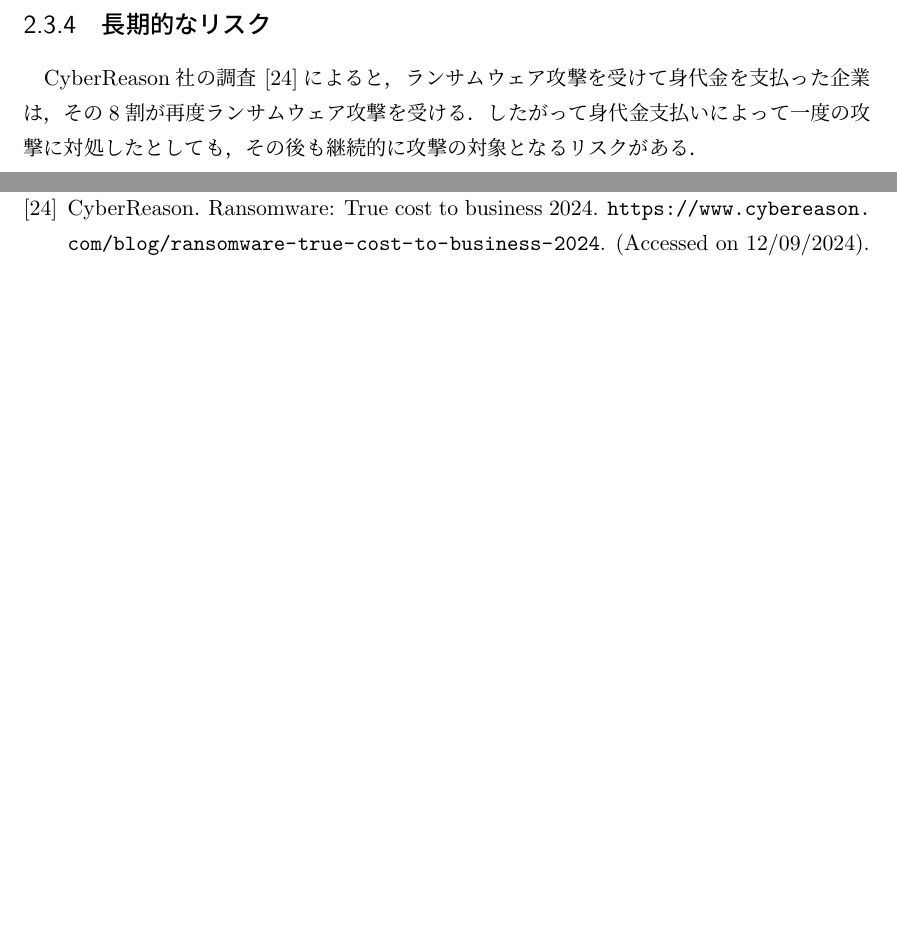
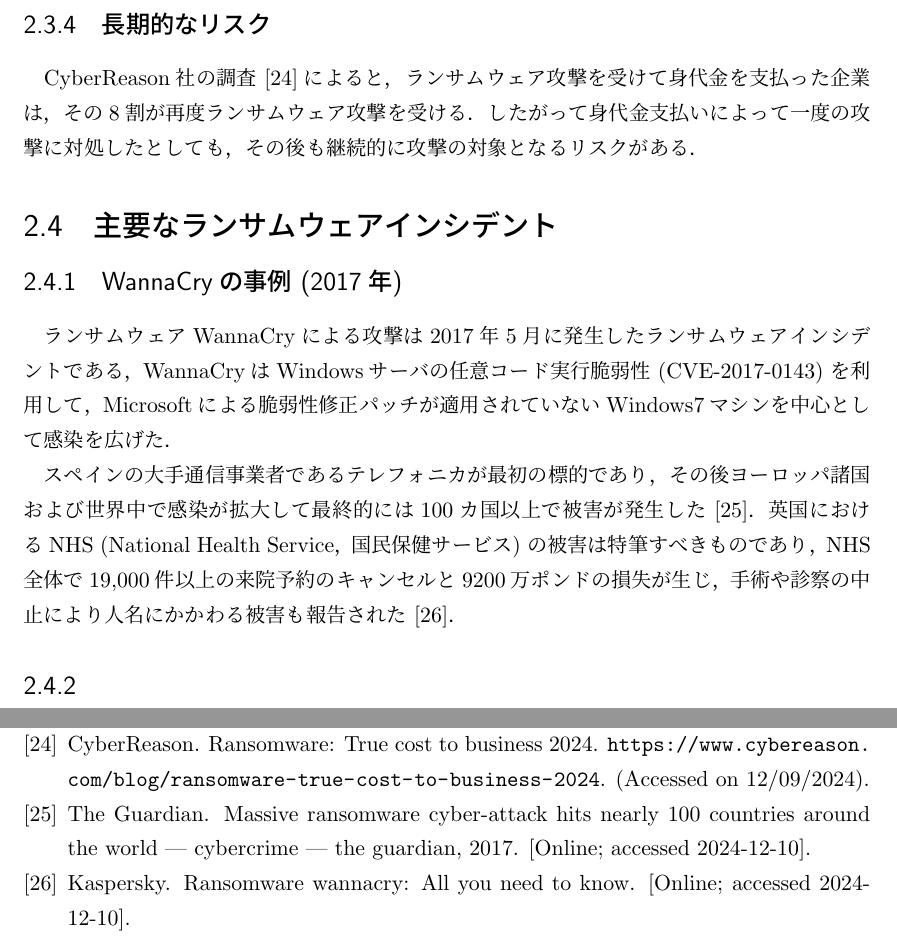
Before and after one commit to NT-marlowe/master_thesis_latex, a LaTeX thesis (main.tex, which reads doc/2.related.tex, doc/sampleJ.bib): two parts of pages 20 and 25 of 29, joined at a grey line, cut so that both start at the same text, the shorter picture padded with empty space. The pictures show the PDF file main.pdf that the author committed with the source.

Commit message:
wannacry

```diff
--- a/doc/2.related.tex
+++ b/doc/2.related.tex
@@ -130,7 +130,7 @@ Mamba \cite{mamba-petya} はハードディスク全体を暗号化したのち
 また，Petya \cite{mamba-petya} はWindowsシステムのマスターファイルテーブル (MFT)
 \footnote{MFTはWindowsシステム内に存在するファイルの物理的な位置，ファイル名，作成者などのメタデータを管理するデータ構造である．}
 を暗号化することでファイルのアクセスを不可能にする．
-DarkSide \cite{DarkSide42:online} はVMWare ESXi \cite{VMwarevS52:online}
+DarkSide \cite{DarkSide42:online} ランサムウェアはVMWare ESXi \cite{VMwarevS52:online}
 のホストマシン上で実行される．DarkSideは実行中の仮想マシン (VM) を強制終了させ，VMの仮想ディスクなどの関連ファイルを暗号化する．
 これらのファイルは，典型的には\texttt{/vmfs/volumes}ディレクトリ以下のファイルであるが，
 仮想マシンからは認識できない．
@@ -199,9 +199,21 @@ SOPHOS社のレポート \cite{sophos-report:online} によると，
 また非営利の組織であっても，メディア報道によってネガティブなイメージが拡散された結果
 組織の活動に支障が出るおそれもある．
 
-
-
 \subsection{長期的なリスク}
 CyberReason社の調査 \cite{cyberreason-report}によると，ランサムウェア攻撃を受けて身代金を支払った企業は，その8割が
 再度ランサムウェア攻撃を受ける．
 したがって身代金支払いによって一度の攻撃に対処したとしても，その後も継続的に攻撃の対象となるリスクがある．
+
+\section{主要なランサムウェアインシデント}
+\subsection{WannaCryの事例 (2017年)}
+ランサムウェアWannaCryによる攻撃は2017年5月に発生したランサムウェアインシデントである，
+WannaCryはWindowsサーバの任意コード実行脆弱性 (CVE-2017-0143) を利用して，Microsoftによる脆弱性修正パッチが適用されていない
+Windows7マシンを中心として感染を広げた．
+
+スペインの大手通信事業者であるテレフォニカが最初の標的であり，その後ヨーロッパ諸国および世界中で感染が拡大して
+最終的には100カ国以上で被害が発生した \cite{wannacry-attack}．
+英国におけるNHS (National Health Service，国民保健サービス) の被害は特筆すべきものであり，
+NHS全体で19,000件以上の来院予約のキャンセルと9200万ポンドの損失が生じ，
+手術や診察の中止により人名にかかわる被害も報告された \cite{kaspersky-wannacry}．
+
+\subsection{}
--- a/doc/sampleJ.bib
+++ b/doc/sampleJ.bib
@@ -389,3 +389,15 @@
   howpublished = {\url{https://www.cybereason.com/blog/ransomware-true-cost-to-business-2024}},
   note = {(Accessed on 12/09/2024)}
 }
+
+@misc{wannacry-attack,
+  author = {The Guardian},
+  title = {Massive ransomware cyber-attack hits nearly 100 countries around the world | Cybercrime | The Guardian},
+  url = "https://www.theguardian.com/technology/2017/may/12/global-cyber-attack-ransomware-nsa-uk-nhs",
+  year = {2017},
+  note = "[Online; accessed 2024-12-10]"
+}
+
+@misc{kaspersky-wannacry,
+  author = {Kaspersky},
+  title = {Ransomware WannaCry: All you need to know},
```
Also changed, not shown: main.pdf, doc/sampleJ.bib (12 more changed lines).
